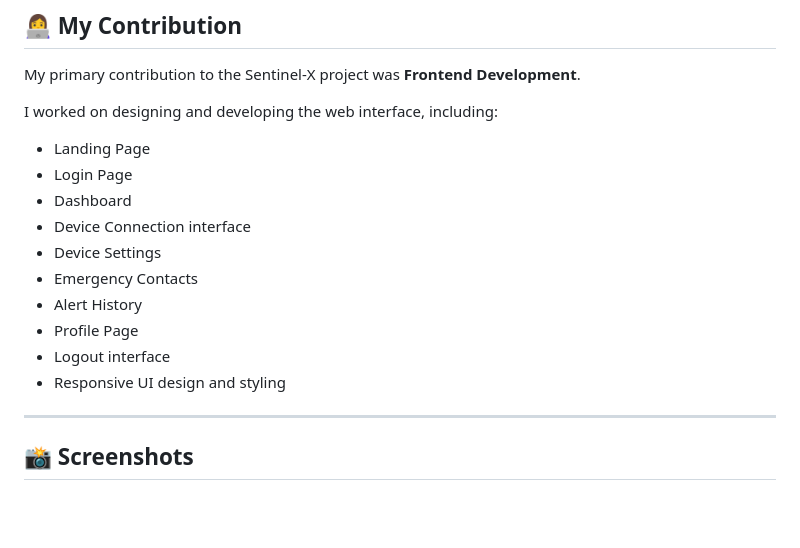
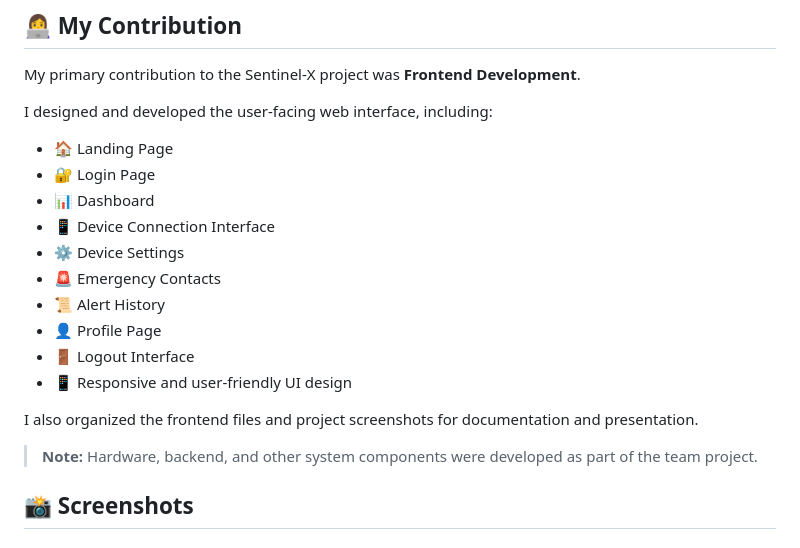
Before and after one commit to poonamsoni9131-byte/Sentinel-X, a Markdown page: README.md, the part around the change. Drawn GitHub-style; blank space fills up the shorter version.

Commit message:
Revise frontend contribution section in README
Updated the README to enhance clarity and formatting of the frontend contribution details.

```diff
--- a/README.md
+++ b/README.md
@@ -78,20 +78,22 @@ The complete Sentinel-X system also involves hardware and backend components dev
 
 My primary contribution to the Sentinel-X project was **Frontend Development**.
 
-I worked on designing and developing the web interface, including:
+I designed and developed the user-facing web interface, including:
 
-- Landing Page
-- Login Page
-- Dashboard
-- Device Connection interface
-- Device Settings
-- Emergency Contacts
-- Alert History
-- Profile Page
-- Logout interface
-- Responsive UI design and styling
+- 🏠 Landing Page
+- 🔐 Login Page
+- 📊 Dashboard
+- 📱 Device Connection Interface
+- ⚙️ Device Settings
+- 🚨 Emergency Contacts
+- 📜 Alert History
+- 👤 Profile Page
+- 🚪 Logout Interface
+- 📱 Responsive and user-friendly UI design
 
-- ---
+I also organized the frontend files and project screenshots for documentation and presentation.
+
+> **Note:** Hardware, backend, and other system components were developed as part of the team project.
 
 ## 📸 Screenshots
 
```
